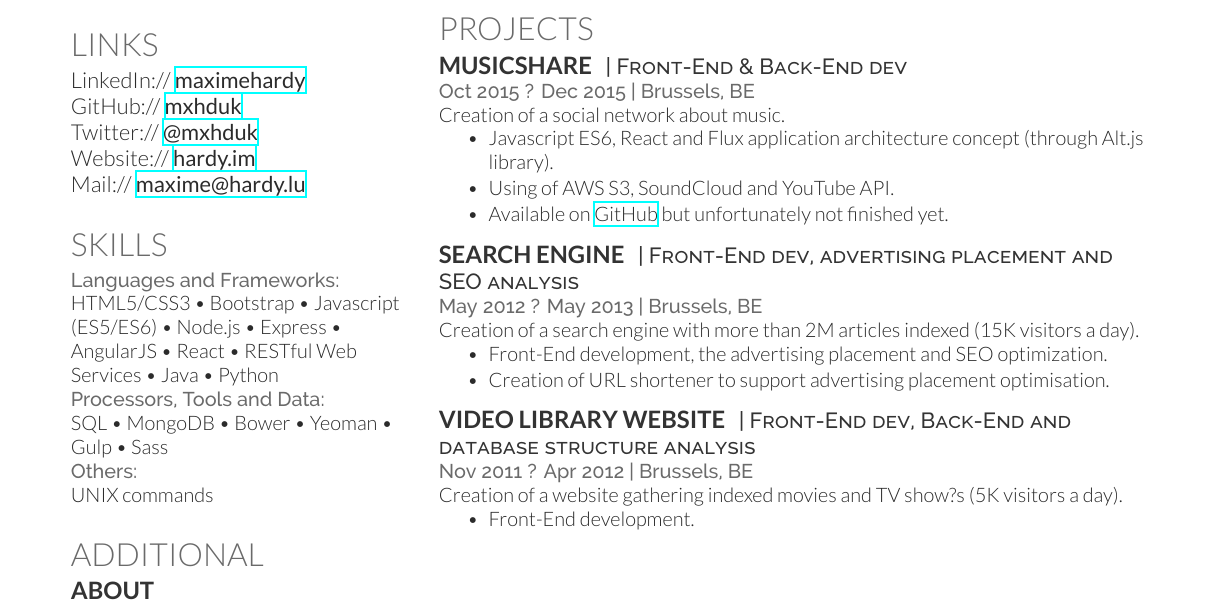
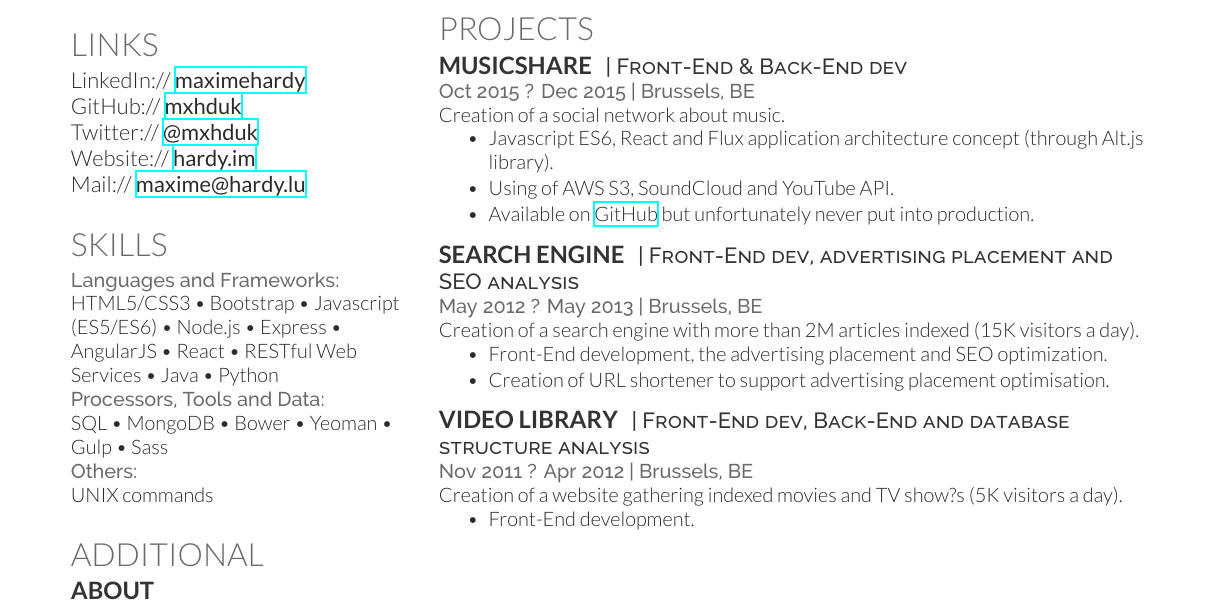
Before and after one commit to bokzor/my-resume, a LaTeX CV (my-resume.tex): part of the page, cut so that both start at the same text. Compiled offline with XeLaTeX.

Commit message:
update my-resume.tex

```diff
--- a/my-resume.tex
+++ b/my-resume.tex
@@ -310,7 +310,7 @@ Creation of a social network about music.
 \begin{tightitemize}
 \item Javascript ES6, React and Flux application architecture concept (through Alt.js library).
 \item Using of AWS S3, SoundCloud and YouTube API.
-\item Available on \href{https://github.com/bokzor/musicShare}{GitHub} but unfortunately not finished yet.
+\item Available on \href{https://github.com/bokzor/musicShare}{GitHub} but unfortunately never put into production.
 \end{tightitemize}
 
 \sectionspace % Some whitespace after the section
@@ -331,7 +331,7 @@ Creation of a search engine with more than 2M articles indexed (15K visitors a d
 
 %------------------------------------------------
 
-\runsubsection{Video library website}
+\runsubsection{Video Library}
 \descript{| Front-End dev, Back-End and database structure analysis}
 
 \location{Nov 2011 ? Apr 2012 | Brussels, BE}
```
